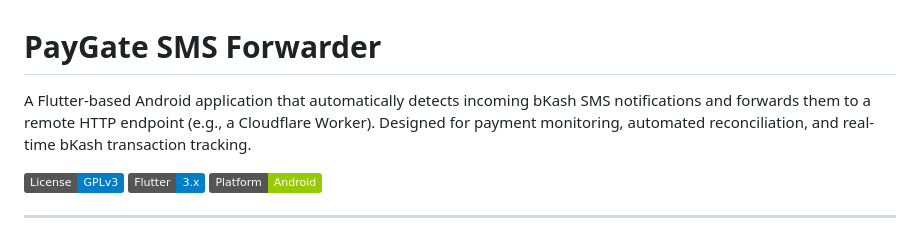
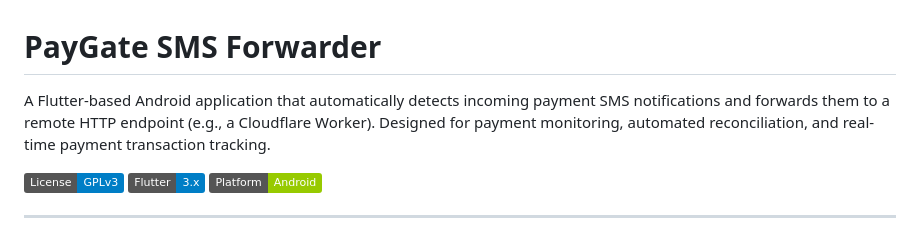
Before and after one commit to video618913/test1, a Markdown page: README.md, the part around the change. Rendered like a GitHub page; badges without logos.

```diff
--- a/README.md
+++ b/README.md
@@ -1,6 +1,6 @@
 # PayGate SMS Forwarder
 
-A Flutter-based Android application that automatically detects incoming bKash SMS notifications and forwards them to a remote HTTP endpoint (e.g., a Cloudflare Worker). Designed for payment monitoring, automated reconciliation, and real-time bKash transaction tracking.
+A Flutter-based Android application that automatically detects incoming payment SMS notifications and forwards them to a remote HTTP endpoint (e.g., a Cloudflare Worker). Designed for payment monitoring, automated reconciliation, and real-time payment transaction tracking.
 
 [![License: GPL v3](https://img.shields.io/badge/License-GPLv3-blue.svg)](https://www.gnu.org/licenses/gpl-3.0)
 [![Flutter](https://img.shields.io/badge/Flutter-3.x-blue)](https://flutter.dev)
```
